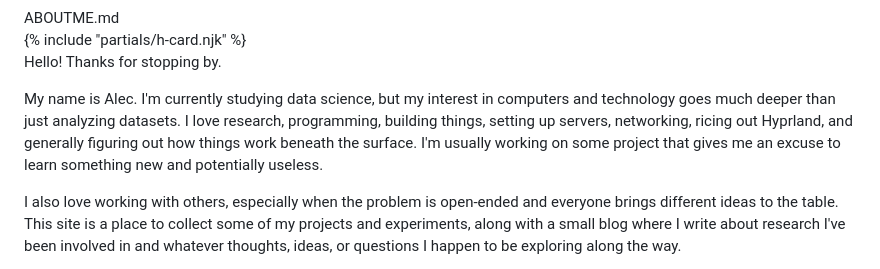
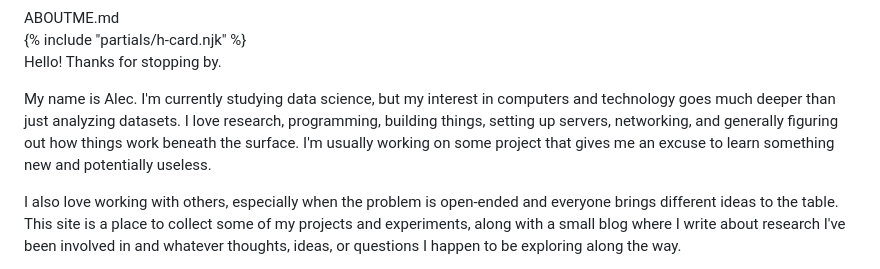
Before and after one commit to AlecBrooks/alecbrooks.github.io, a Markdown page: content/index.md, the part around the change. GitHub-like rendering.

Commit message:
Trim Hyprland mention from about-me

```diff
--- a/content/index.md
+++ b/content/index.md
@@ -16,7 +16,7 @@ extraScripts:
     <div class="window-body">
       {% include "partials/h-card.njk" %}
       <p>Hello! Thanks for stopping by.</p>
-      <p>My name is Alec. I'm currently studying data science, but my interest in computers and technology goes much deeper than just analyzing datasets. I love research, programming, building things, setting up servers, networking, ricing out Hyprland, and generally figuring out how things work beneath the surface. I'm usually working on some project that gives me an excuse to learn something new and potentially useless.</p>
+      <p>My name is Alec. I'm currently studying data science, but my interest in computers and technology goes much deeper than just analyzing datasets. I love research, programming, building things, setting up servers, networking, and generally figuring out how things work beneath the surface. I'm usually working on some project that gives me an excuse to learn something new and potentially useless.</p>
       <p>I also love working with others, especially when the problem is open-ended and everyone brings different ideas to the table. This site is a place to collect some of my projects and experiments, along with a small blog where I write about research I've been involved in and whatever thoughts, ideas, or questions I happen to be exploring along the way.</p>
       <p>Thanks for stopping by, and if you have an idea involving data, computers, or technology, don't hesitate to reach out! You can email me at <a href="mailto:{{ metadata.author.email }}">{{ metadata.author.email }}</a>.</p>
     </div>
```
